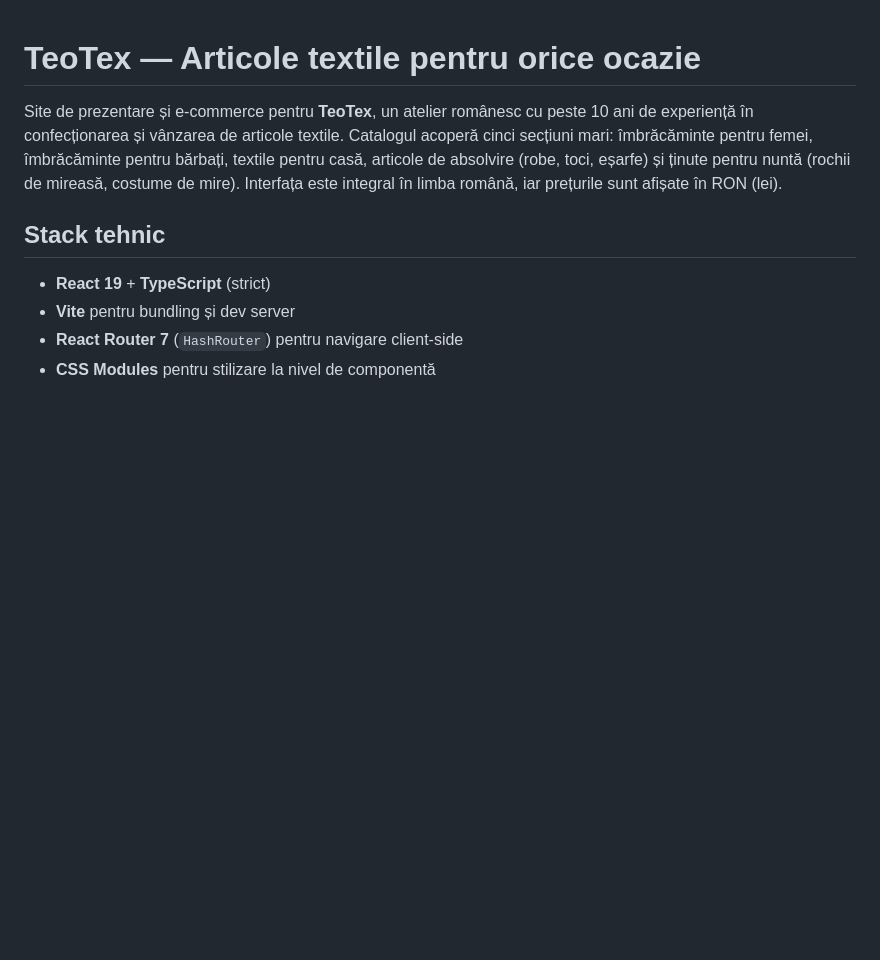
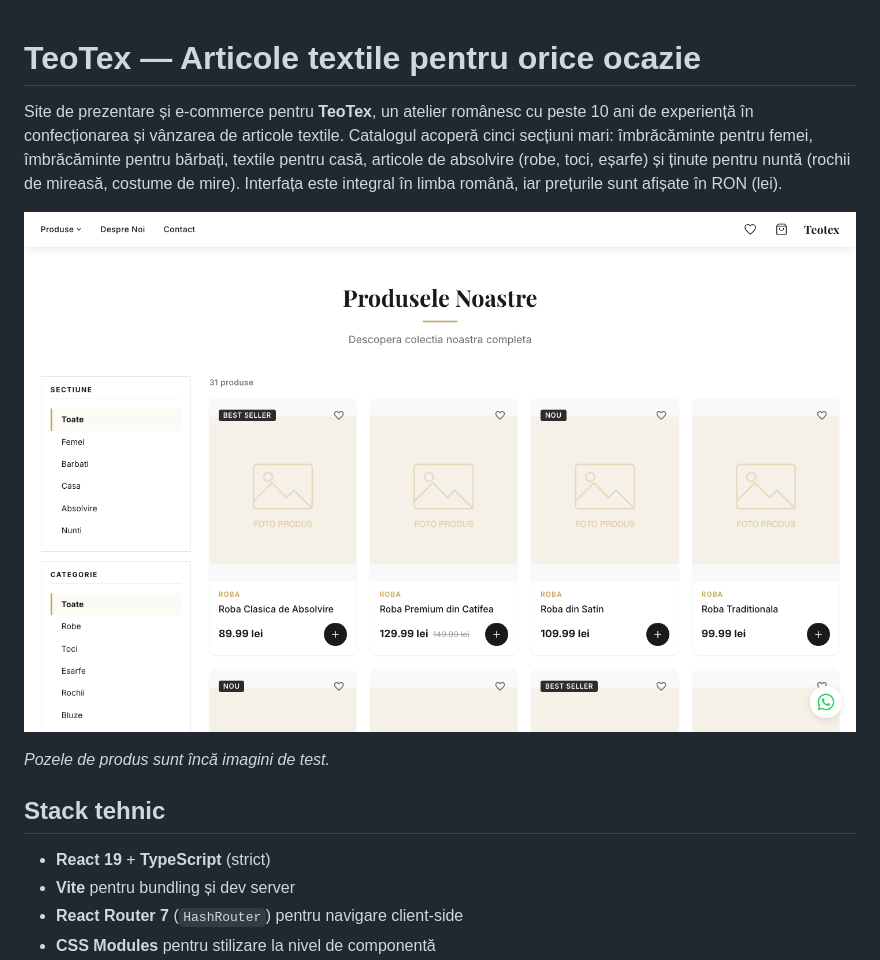
Before and after one commit to tudorbaranai/teotex-fashion-site, a Markdown page: README.md, the part around the change. Drawn GitHub-style; pictures changed too: docs/produse.png (added); blank space fills up the shorter version.

Commit message:
Add a screenshot of the products page to the README
Co-Authored-By: Claude Opus 5.5 <noreply@anthropic.com>

```diff
--- a/README.md
+++ b/README.md
@@ -1,6 +1,10 @@
 # TeoTex — Articole textile pentru orice ocazie
 
 Site de prezentare și e-commerce pentru **TeoTex**, un atelier românesc cu peste 10 ani de experiență în confecționarea și vânzarea de articole textile. Catalogul acoperă cinci secțiuni mari: îmbrăcăminte pentru femei, îmbrăcăminte pentru bărbați, textile pentru casă, articole de absolvire (robe, toci, eșarfe) și ținute pentru nuntă (rochii de mireasă, costume de mire). Interfața este integral în limba română, iar prețurile sunt afișate în RON (lei).
+
+![Pagina Produse: filtre pe secțiune și categorie în stânga, carduri de produs în dreapta](docs/produse.png)
+
+*Pozele de produs sunt încă imagini de test.*
 
 ## Stack tehnic
 
```
